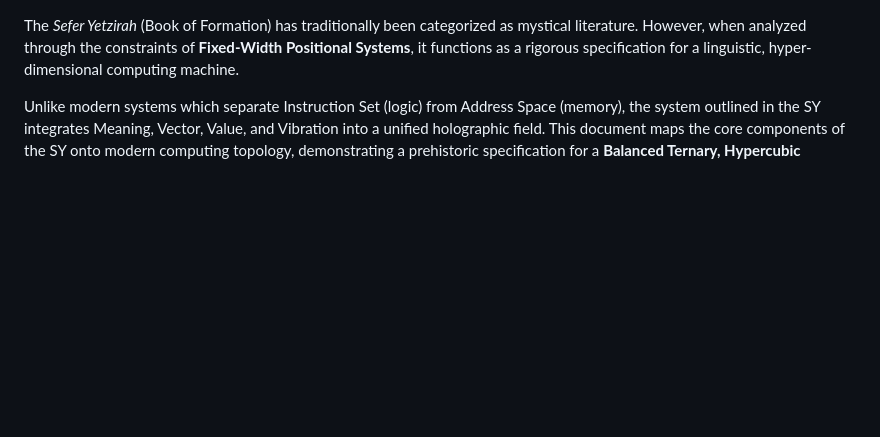
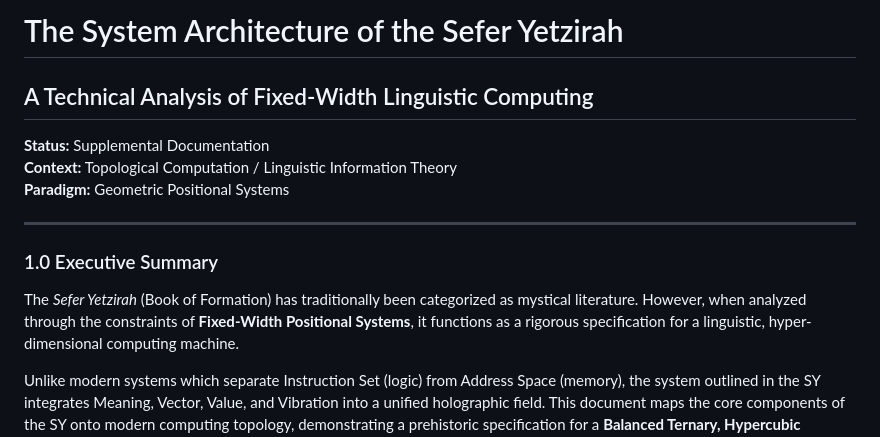
Before and after one commit to BadFoxAI/geometric-symmetrical-systems, a Markdown page: SeferYetzirah_SystemArchitecture.md, the part around the change. GitHub-like rendering; blank space fills up the shorter version.

```diff
--- a/SeferYetzirah.md
+++ b/SeferYetzirah_SystemArchitecture.md
@@ -1,3 +1,14 @@
+# The System Architecture of the Sefer Yetzirah
+## A Technical Analysis of Fixed-Width Linguistic Computing
+
+**Status:** Supplemental Documentation
+**Context:** Topological Computation / Linguistic Information Theory
+**Paradigm:** Geometric Positional Systems
+
+---
+
+### 1.0 Executive Summary
+
 The *Sefer Yetzirah* (Book of Formation) has traditionally been categorized as mystical literature. However, when analyzed through the constraints of **Fixed-Width Positional Systems**, it functions as a rigorous specification for a linguistic, hyper-dimensional computing machine.
 
 Unlike modern systems which separate Instruction Set (logic) from Address Space (memory), the system outlined in the SY integrates Meaning, Vector, Value, and Vibration into a unified holographic field. This document maps the core components of the SY onto modern computing topology, demonstrating a prehistoric specification for a **Balanced Ternary, Hypercubic Processor**.
```
